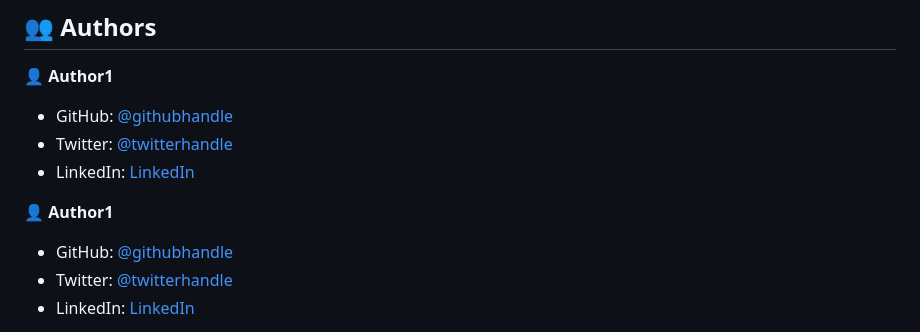
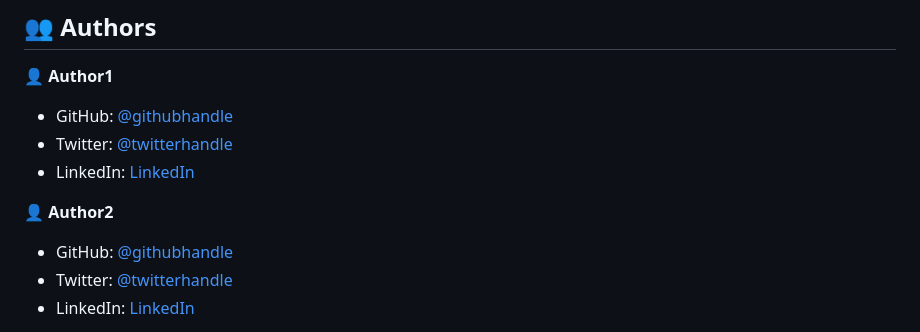
Before and after one commit to MayPyone/JavaScript-Capstone, a Markdown page: README.md, the part around the change. Rendered like a GitHub page.

```diff
--- a/README.md
+++ b/README.md
@@ -112,7 +112,7 @@ Choose the browser you wish.
 - Twitter: [@twitterhandle](https://twitter.com/maypyone015)
 - LinkedIn: [LinkedIn](https://www.linkedin.com/in/may-pyone-9439961a3/)
 
-👤 **Author1**
+👤 **Author2**
 
 - GitHub: [@githubhandle](https://github.com/samuelkinyanjui)
 - Twitter: [@twitterhandle](https://twitter.com/samuel-k)
```
